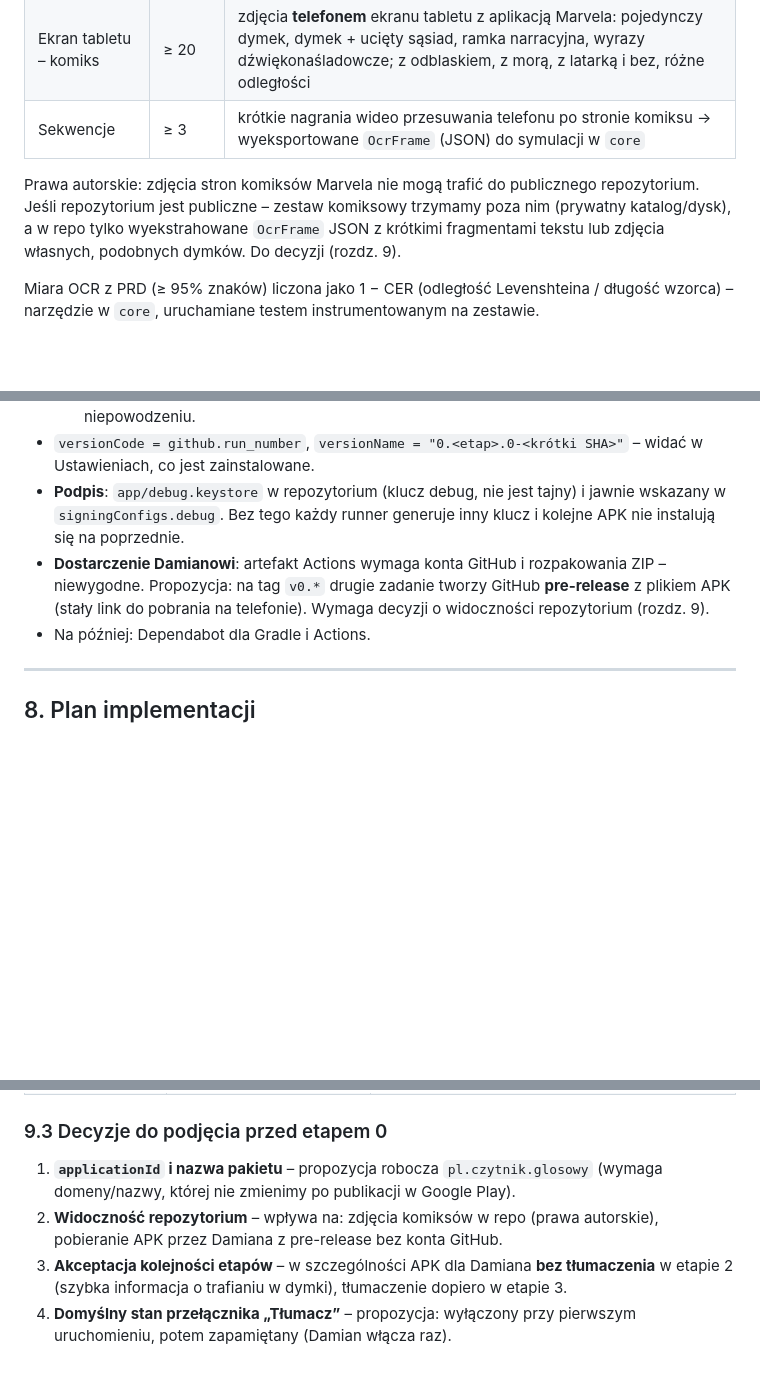
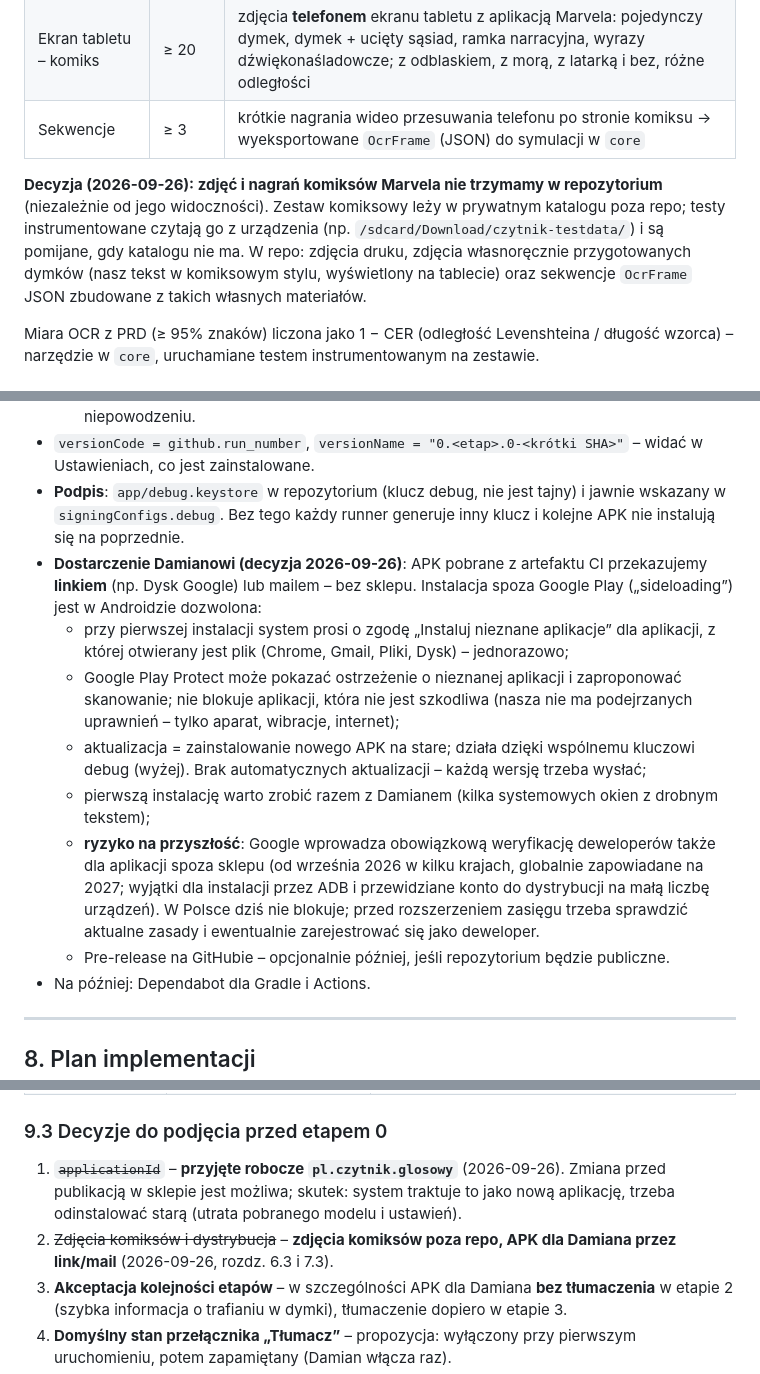
Before and after one commit to krystaDev/ocr-reader-voice, a Markdown page: docs/TECH-SPEC.md, 3 parts joined by grey strips. Drawn GitHub-style; blank space fills up the shorter version.

Commit message:
Tech spec: record decisions on app ID, comic test data and APK distribution
Co-Authored-By: Claude Opus 5.5 <noreply@anthropic.com>
Claude-Session: https://claude.ai/code/session_01DhNpXJWNMBYvaqKfJg8enQ

```diff
--- a/docs/TECH-SPEC.md
+++ b/docs/TECH-SPEC.md
@@ -506,9 +506,11 @@ Katalog `testdata/images/` (w repo, z plikiem `testdata/README.md` opisującym k
 | Ekran tabletu – komiks | ≥ 20 | zdjęcia **telefonem** ekranu tabletu z aplikacją Marvela: pojedynczy dymek, dymek + ucięty sąsiad, ramka narracyjna, wyrazy dźwiękonaśladowcze; z odblaskiem, z morą, z latarką i bez, różne odległości |
 | Sekwencje | ≥ 3 | krótkie nagrania wideo przesuwania telefonu po stronie komiksu → wyeksportowane `OcrFrame` (JSON) do symulacji w `core` |
 
-Prawa autorskie: zdjęcia stron komiksów Marvela nie mogą trafić do publicznego repozytorium. Jeśli repozytorium jest
-publiczne – zestaw komiksowy trzymamy poza nim (prywatny katalog/dysk), a w repo tylko wyekstrahowane `OcrFrame` JSON
-z krótkimi fragmentami tekstu lub zdjęcia własnych, podobnych dymków. Do decyzji (rozdz. 9).
+**Decyzja (2026-09-26): zdjęć i nagrań komiksów Marvela nie trzymamy w repozytorium** (niezależnie od jego
+widoczności). Zestaw komiksowy leży w prywatnym katalogu poza repo; testy instrumentowane czytają go z urządzenia
+(np. `/sdcard/Download/czytnik-testdata/`) i są pomijane, gdy katalogu nie ma. W repo: zdjęcia druku, zdjęcia
+własnoręcznie przygotowanych dymków (nasz tekst w komiksowym stylu, wyświetlony na tablecie) oraz sekwencje
+`OcrFrame` JSON zbudowane z takich własnych materiałów.
 
 Miara OCR z PRD (≥ 95% znaków) liczona jako 1 − CER (odległość Levenshteina / długość wzorca) – narzędzie w `core`,
 uruchamiane testem instrumentowanym na zestawie.
@@ -579,9 +581,20 @@ Rozmiar: bundled OCR łaciński + Language ID to kilka MB na ABI; uniwersalne de
   zainstalowane.
 - **Podpis**: `app/debug.keystore` w repozytorium (klucz debug, nie jest tajny) i jawnie wskazany w `signingConfigs.debug`.
   Bez tego każdy runner generuje inny klucz i kolejne APK nie instalują się na poprzednie.
-- **Dostarczenie Damianowi**: artefakt Actions wymaga konta GitHub i rozpakowania ZIP – niewygodne. Propozycja: na tag
-  `v0.*` drugie zadanie tworzy GitHub **pre-release** z plikiem APK (stały link do pobrania na telefonie). Wymaga
-  decyzji o widoczności repozytorium (rozdz. 9).
+- **Dostarczenie Damianowi (decyzja 2026-09-26)**: APK pobrane z artefaktu CI przekazujemy **linkiem** (np. Dysk
+  Google) lub mailem – bez sklepu. Instalacja spoza Google Play („sideloading”) jest w Androidzie dozwolona:
+  - przy pierwszej instalacji system prosi o zgodę „Instaluj nieznane aplikacje” dla aplikacji, z której otwierany jest
+    plik (Chrome, Gmail, Pliki, Dysk) – jednorazowo;
+  - Google Play Protect może pokazać ostrzeżenie o nieznanej aplikacji i zaproponować skanowanie; nie blokuje
+    aplikacji, która nie jest szkodliwa (nasza nie ma podejrzanych uprawnień – tylko aparat, wibracje, internet);
+  - aktualizacja = zainstalowanie nowego APK na stare; działa dzięki wspólnemu kluczowi debug (wyżej). Brak
+    automatycznych aktualizacji – każdą wersję trzeba wysłać;
+  - pierwszą instalację warto zrobić razem z Damianem (kilka systemowych okien z drobnym tekstem);
+  - **ryzyko na przyszłość**: Google wprowadza obowiązkową weryfikację deweloperów także dla aplikacji spoza sklepu
+    (od września 2026 w kilku krajach, globalnie zapowiadane na 2027; wyjątki dla instalacji przez ADB i
+    przewidziane konto do dystrybucji na małą liczbę urządzeń). W Polsce dziś nie blokuje; przed rozszerzeniem
+    zasięgu trzeba sprawdzić aktualne zasady i ewentualnie zarejestrować się jako deweloper.
+  - Pre-release na GitHubie – opcjonalnie później, jeśli repozytorium będzie publiczne.
 - Na później: Dependabot dla Gradle i Actions.
 
 ---
@@ -635,10 +648,11 @@ pracuje więcej niż jedna osoba.
 
 ### 9.3 Decyzje do podjęcia przed etapem 0
 
-1. **`applicationId` i nazwa pakietu** – propozycja robocza `pl.czytnik.glosowy` (wymaga domeny/nazwy, której nie
-   zmienimy po publikacji w Google Play).
-2. **Widoczność repozytorium** – wpływa na: zdjęcia komiksów w repo (prawa autorskie), pobieranie APK przez Damiana
-   z pre-release bez konta GitHub.
+1. ~~`applicationId`~~ – **przyjęte robocze `pl.czytnik.glosowy`** (2026-09-26). Zmiana przed publikacją w sklepie
+   jest możliwa; skutek: system traktuje to jako nową aplikację, trzeba odinstalować starą (utrata pobranego modelu
+   i ustawień).
+2. ~~Zdjęcia komiksów i dystrybucja~~ – **zdjęcia komiksów poza repo, APK dla Damiana przez link/mail** (2026-09-26,
+   rozdz. 6.3 i 7.3).
 3. **Akceptacja kolejności etapów** – w szczególności APK dla Damiana **bez tłumaczenia** w etapie 2 (szybka informacja
    o trafianiu w dymki), tłumaczenie dopiero w etapie 3.
 4. **Domyślny stan przełącznika „Tłumacz”** – propozycja: wyłączony przy pierwszym uruchomieniu, potem zapamiętany
```
